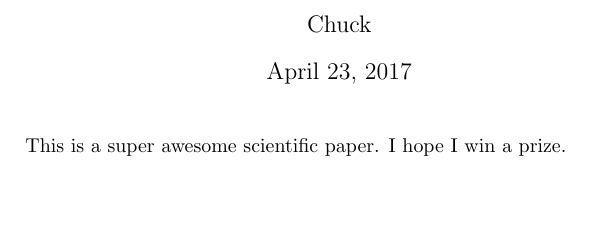
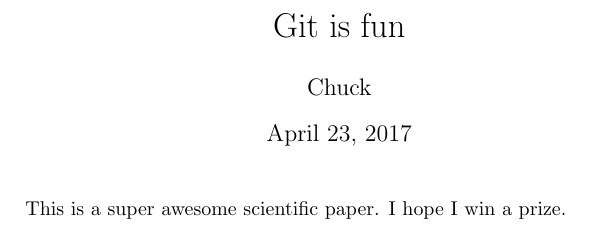
Before and after one commit to chuckchastain/git_lesson, a LaTeX document (docs/nobel.tex): part of the page, cut at the place of the change, the shorter picture padded with empty space. Compiled offline with pdfLaTeX.

Commit message:
fixed nobel.tex

```diff
--- a/docs/nobel.tex
+++ b/docs/nobel.tex
@@ -1,5 +1,6 @@
 \documentclass[10pt]{article}
 \author{Chuck}
+\title{Git is fun}
 \begin{document}
     \maketitle
 
```
